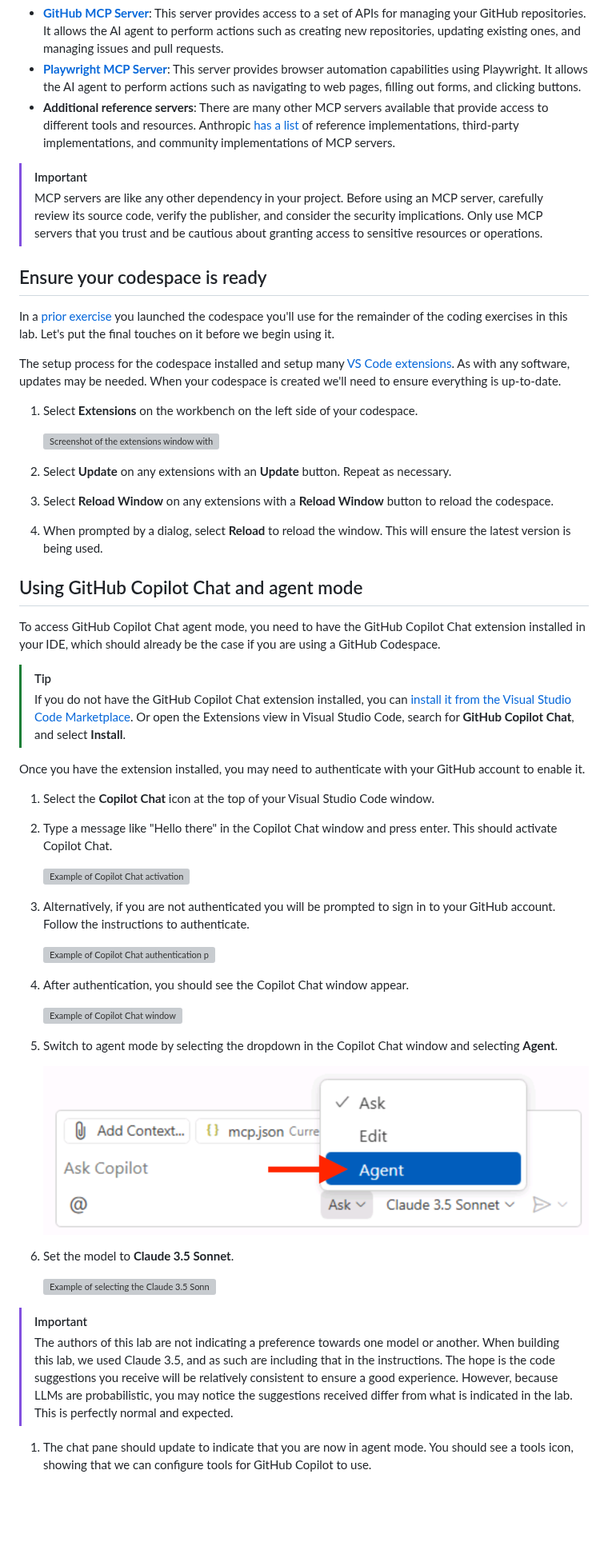
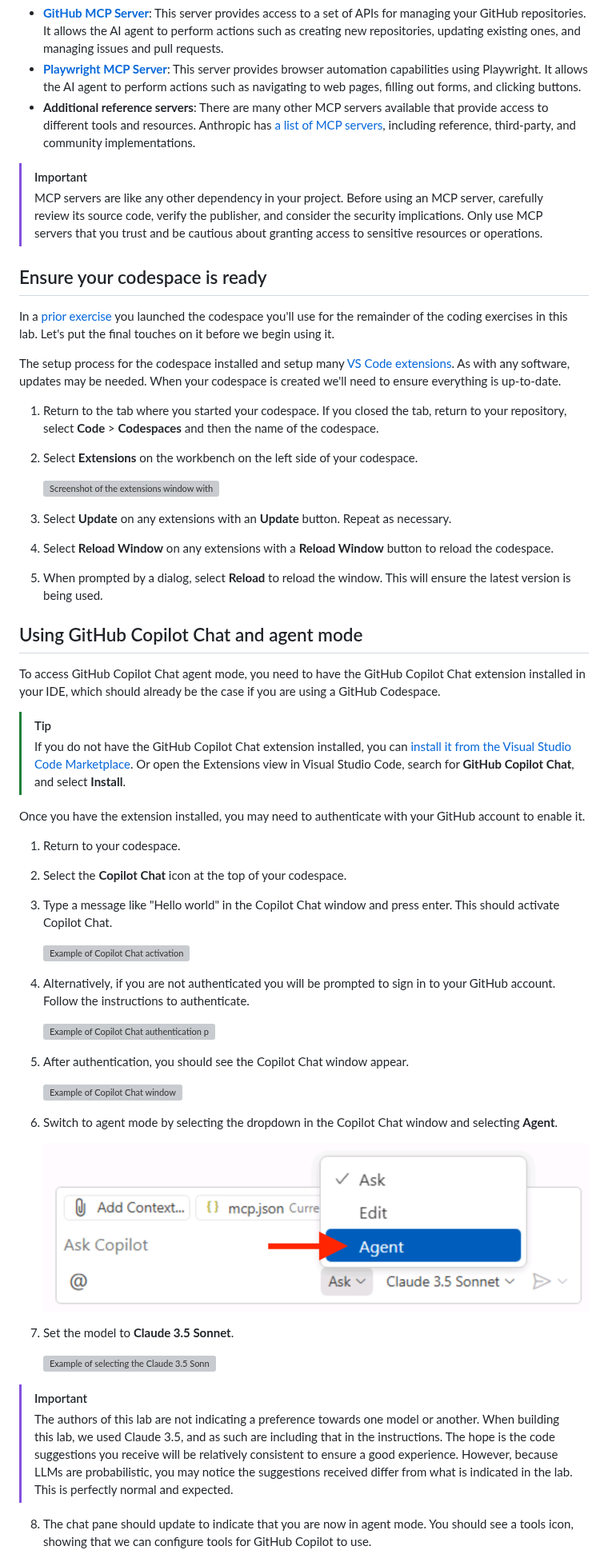
Before and after one commit to webmaxru/agents-in-sdlc, a Markdown page: docs/2-mcp.md, the part around one of its changes. Shown at 80% size. GitHub-like rendering; blank space fills up the shorter version; grey boxes are pictures that could not be loaded.

Commit message:
Fixed numbering and other clarifications

```diff
--- a/docs/2-mcp.md
+++ b/docs/2-mcp.md
@@ -31,7 +31,7 @@ Popular existing MCP servers include:
 
 - **[GitHub MCP Server][github-mcp-server]**: This server provides access to a set of APIs for managing your GitHub repositories. It allows the AI agent to perform actions such as creating new repositories, updating existing ones, and managing issues and pull requests.
 - **[Playwright MCP Server][playwright-mcp-server]**: This server provides browser automation capabilities using Playwright. It allows the AI agent to perform actions such as navigating to web pages, filling out forms, and clicking buttons.
-- **Additional reference servers**: There are many other MCP servers available that provide access to different tools and resources. Anthropic [has a list][anthropic-mcp-servers] of reference implementations, third-party implementations, and community implementations of MCP servers.
+- **Additional reference servers**: There are many other MCP servers available that provide access to different tools and resources. Anthropic has [a list of MCP servers][anthropic-mcp-servers], including reference, third-party, and community implementations.
 
 > [!IMPORTANT]
 > MCP servers are like any other dependency in your project. Before using an MCP server, carefully review its source code, verify the publisher, and consider the security implications. Only use MCP servers that you trust and be cautious about granting access to sensitive resources or operations.
@@ -42,13 +42,14 @@ In a [prior exercise][prereqs-lesson] you launched the codespace you'll use for
 
 The setup process for the codespace installed and setup many [VS Code extensions][vscode-extensions]. As with any software, updates may be needed. When your codespace is created we'll need to ensure everything is up-to-date.
 
-1. Select **Extensions** on the workbench on the left side of your codespace.
+1. Return to the tab where you started your codespace. If you closed the tab, return to your repository, select **Code** > **Codespaces** and then the name of the codespace.
+2. Select **Extensions** on the workbench on the left side of your codespace.
 
     ![Screenshot of the extensions window with multiple extensions showing either Update or Reload Window buttons](images/extensions-updates.png)
 
-2. Select **Update** on any extensions with an **Update** button. Repeat as necessary.
-3. Select **Reload Window** on any extensions with a **Reload Window** button to reload the codespace.
-4. When prompted by a dialog, select **Reload** to reload the window. This will ensure the latest version is being used.
+3. Select **Update** on any extensions with an **Update** button. Repeat as necessary.
+4. Select **Reload Window** on any extensions with a **Reload Window** button to reload the codespace.
+5. When prompted by a dialog, select **Reload** to reload the window. This will ensure the latest version is being used.
 
 ## Using GitHub Copilot Chat and agent mode
 
@@ -59,31 +60,32 @@ To access GitHub Copilot Chat agent mode, you need to have the GitHub Copilot Ch
 
 Once you have the extension installed, you may need to authenticate with your GitHub account to enable it.
 
-1. Select the **Copilot Chat** icon at the top of your Visual Studio Code window.
-2. Type a message like "Hello there" in the Copilot Chat window and press enter. This should activate Copilot Chat.
+1. Return to your codespace.
+2. Select the **Copilot Chat** icon at the top of your codespace.
+3. Type a message like "Hello world" in the Copilot Chat window and press enter. This should activate Copilot Chat.
 
     ![Example of Copilot Chat activation](images/copilot-chat-activation.png)
 
-3. Alternatively, if you are not authenticated you will be prompted to sign in to your GitHub account. Follow the instructions to authenticate.
+4. Alternatively, if you are not authenticated you will be prompted to sign in to your GitHub account. Follow the instructions to authenticate.
 
     ![Example of Copilot Chat authentication prompt](images/copilot-authentication.png)
 
-4. After authentication, you should see the Copilot Chat window appear.
+5. After authentication, you should see the Copilot Chat window appear.
 
     ![Example of Copilot Chat window](images/copilot-chat-window.png)
 
-5. Switch to agent mode by selecting the dropdown in the Copilot Chat window and selecting **Agent**.
+6. Switch to agent mode by selecting the dropdown in the Copilot Chat window and selecting **Agent**.
 
     ![Example of switching to agent mode](images/copilot-agent-mode-dropdown.png)
 
-6. Set the model to **Claude 3.5 Sonnet**.
+7. Set the model to **Claude 3.5 Sonnet**.
 
     ![Example of selecting the Claude 3.5 Sonnet model](images/copilot-agent-mode-model.png)
 
 > [!IMPORTANT]
 > The authors of this lab are not indicating a preference towards one model or another. When building this lab, we used Claude 3.5, and as such are including that in the instructions. The hope is the code suggestions you receive will be relatively consistent to ensure a good experience. However, because LLMs are probabilistic, you may notice the suggestions received differ from what is indicated in the lab. This is perfectly normal and expected.
 
-1. The chat pane should update to indicate that you are now in agent mode. You should see a tools icon, showing that we can configure tools for GitHub Copilot to use.
+8. The chat pane should update to indicate that you are now in agent mode. You should see a tools icon, showing that we can configure tools for GitHub Copilot to use.
 
     ![Example of Copilot Chat agent mode with tools icon](images/copilot-agent-mode.png)
 
```
Also changed, not shown: other parts of docs/2-mcp.md (+4 -4 lines).
